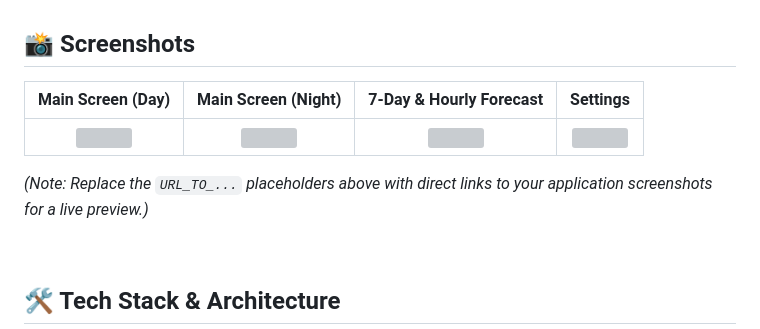
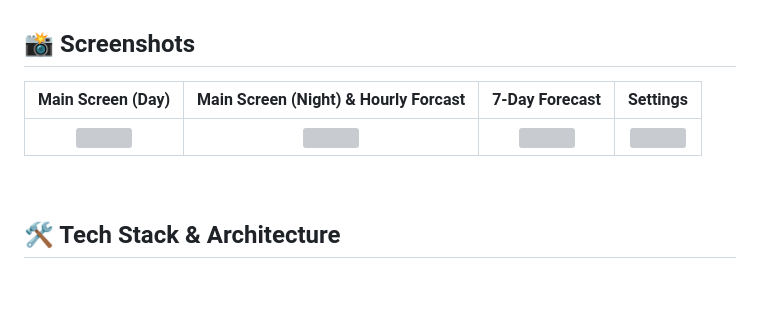
Before and after one commit to RehmanSiddique/Aurora-Weather, a Markdown page: README.md, the part around one of its changes. Drawn GitHub-style; blank space fills up the shorter version; grey boxes are pictures that could not be loaded.

```diff
--- a/README.md
+++ b/README.md
@@ -21,5 +21,5 @@ This application goes beyond being a simple utility; it aims to provide a deligh
 
 ## 📸 Screenshots
 
-| Main Screen (Day) | Main Screen (Night) | 7-Day & Hourly Forecast | Settings |
+| Main Screen (Day) | Main Screen (Night) & Hourly Forcast | 7-Day Forecast | Settings |
 | :---: | :---: | :---: | :---: |
@@ -27,5 +27,4 @@ This application goes beyond being a simple utility; it aims to provide a deligh
 
-*(Note: Replace the `URL_TO_...` placeholders above with direct links to your application screenshots for a live preview.)*
 
 <br>
 
```
Also changed, not shown: other parts of README.md (+1 -1 lines).
